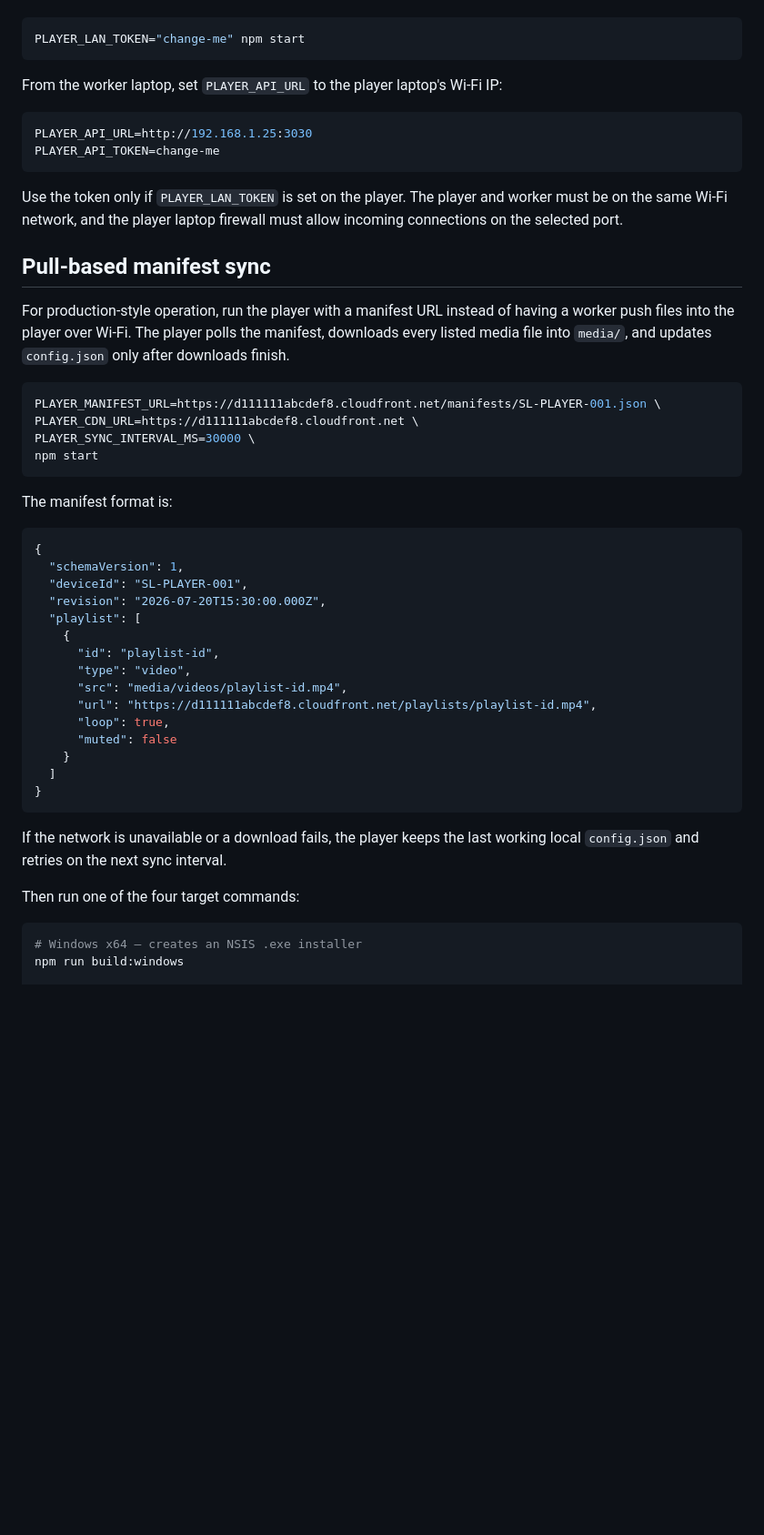
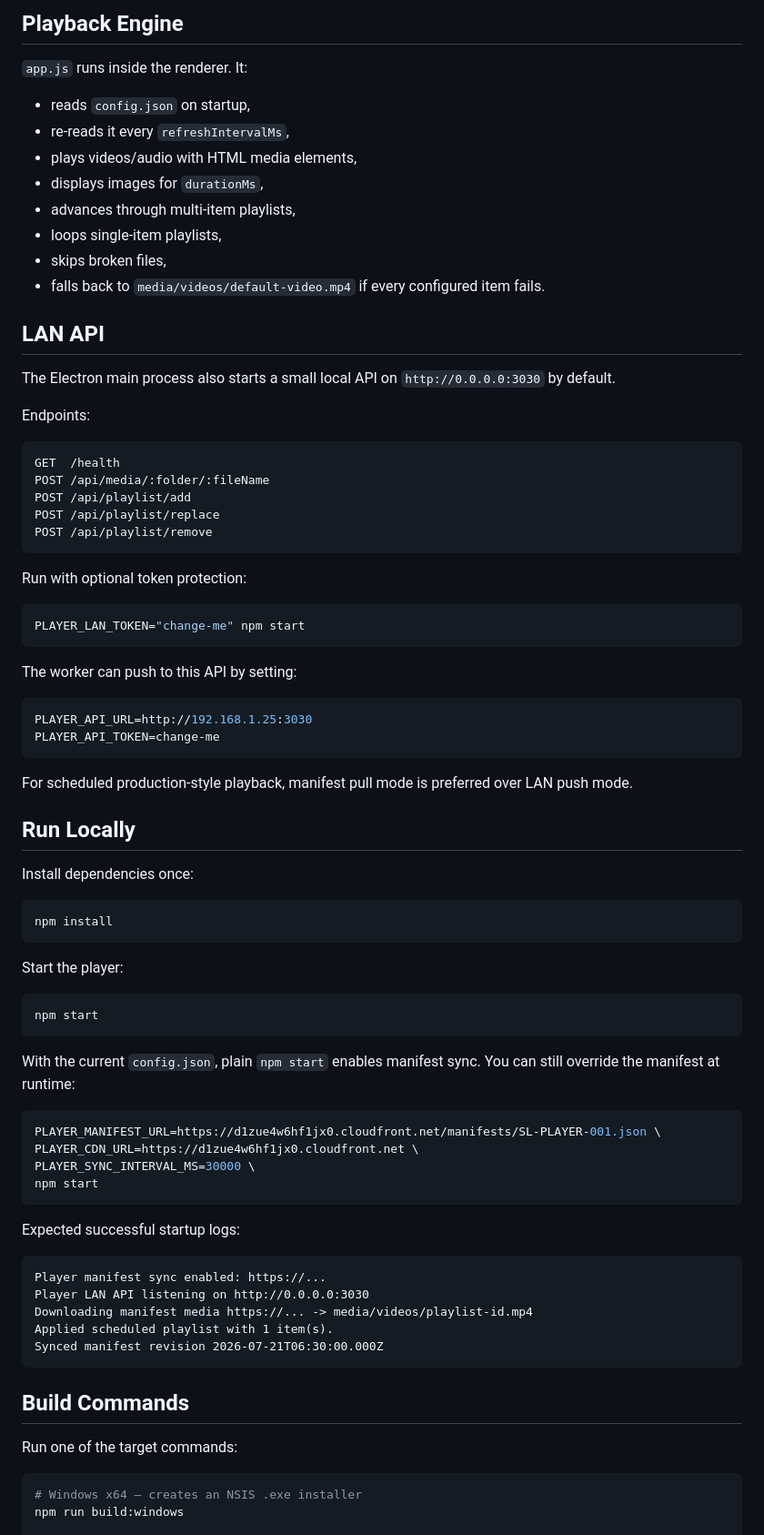
Before and after one commit to nikhil-reds/Signage-Media-Player, a Markdown page: README.md, the part around one of its changes. Shown at 91% size. Drawn GitHub-style; blank space fills up the shorter version.

````diff
--- a/README.md
+++ b/README.md
@@ -40,57 +186,84 @@ Optional shared-secret protection:
+## Playback Engine
+
+`app.js` runs inside the renderer. It:
+
+- reads `config.json` on startup,
+- re-reads it every `refreshIntervalMs`,
+- plays videos/audio with HTML media elements,
+- displays images for `durationMs`,
+- advances through multi-item playlists,
+- loops single-item playlists,
+- skips broken files,
+- falls back to `media/videos/default-video.mp4` if every configured item fails.
+
+## LAN API
+
+The Electron main process also starts a small local API on
+`http://0.0.0.0:3030` by default.
+
+Endpoints:
+
+```text
+GET  /health
+POST /api/media/:folder/:fileName
+POST /api/playlist/add
+POST /api/playlist/replace
+POST /api/playlist/remove
+```
+
+Run with optional token protection:
 
 ```bash
 PLAYER_LAN_TOKEN="change-me" npm start
 ```
 
-From the worker laptop, set `PLAYER_API_URL` to the player laptop's Wi-Fi IP:
+The worker can push to this API by setting:
 
 ```env
 PLAYER_API_URL=http://192.168.1.25:3030
 PLAYER_API_TOKEN=change-me
 ```
 
-Use the token only if `PLAYER_LAN_TOKEN` is set on the player. The player and
-worker must be on the same Wi-Fi network, and the player laptop firewall must
-allow incoming connections on the selected port.
+For scheduled production-style playback, manifest pull mode is preferred over
+LAN push mode.
 
-## Pull-based manifest sync
+## Run Locally
 
-For production-style operation, run the player with a manifest URL instead of
-having a worker push files into the player over Wi-Fi. The player polls the
-manifest, downloads every listed media file into `media/`, and updates
-`config.json` only after downloads finish.
+Install dependencies once:
 
 ```bash
-PLAYER_MANIFEST_URL=https://d111111abcdef8.cloudfront.net/manifests/SL-PLAYER-001.json \
-PLAYER_CDN_URL=https://d111111abcdef8.cloudfront.net \
+npm install
+```
+
+Start the player:
+
+```bash
+npm start
+```
+
+With the current `config.json`, plain `npm start` enables manifest sync. You can
+still override the manifest at runtime:
+
+```bash
+PLAYER_MANIFEST_URL=https://d1zue4w6hf1jx0.cloudfront.net/manifests/SL-PLAYER-001.json \
+PLAYER_CDN_URL=https://d1zue4w6hf1jx0.cloudfront.net \
 PLAYER_SYNC_INTERVAL_MS=30000 \
 npm start
 ```
 
-The manifest format is:
+Expected successful startup logs:
 
-```json
-{
-  "schemaVersion": 1,
-  "deviceId": "SL-PLAYER-001",
-  "revision": "2026-07-20T15:30:00.000Z",
-  "playlist": [
-    {
-      "id": "playlist-id",
-      "type": "video",
-      "src": "media/videos/playlist-id.mp4",
-      "url": "https://d111111abcdef8.cloudfront.net/playlists/playlist-id.mp4",
-      "loop": true,
-      "muted": false
-    }
-  ]
-}
+```text
+Player manifest sync enabled: https://...
+Player LAN API listening on http://0.0.0.0:3030
+Downloading manifest media https://... -> media/videos/playlist-id.mp4
+Applied scheduled playlist with 1 item(s).
+Synced manifest revision 2026-07-21T06:30:00.000Z
 ```
 
-If the network is unavailable or a download fails, the player keeps the last
-working local `config.json` and retries on the next sync interval.
+## Build Commands
 
-Then run one of the four target commands:
+Run one of the target commands:
 
 ```bash
 # Windows x64 — creates an NSIS .exe installer
````
Also changed, not shown: other parts of README.md (+213 -19 lines).
